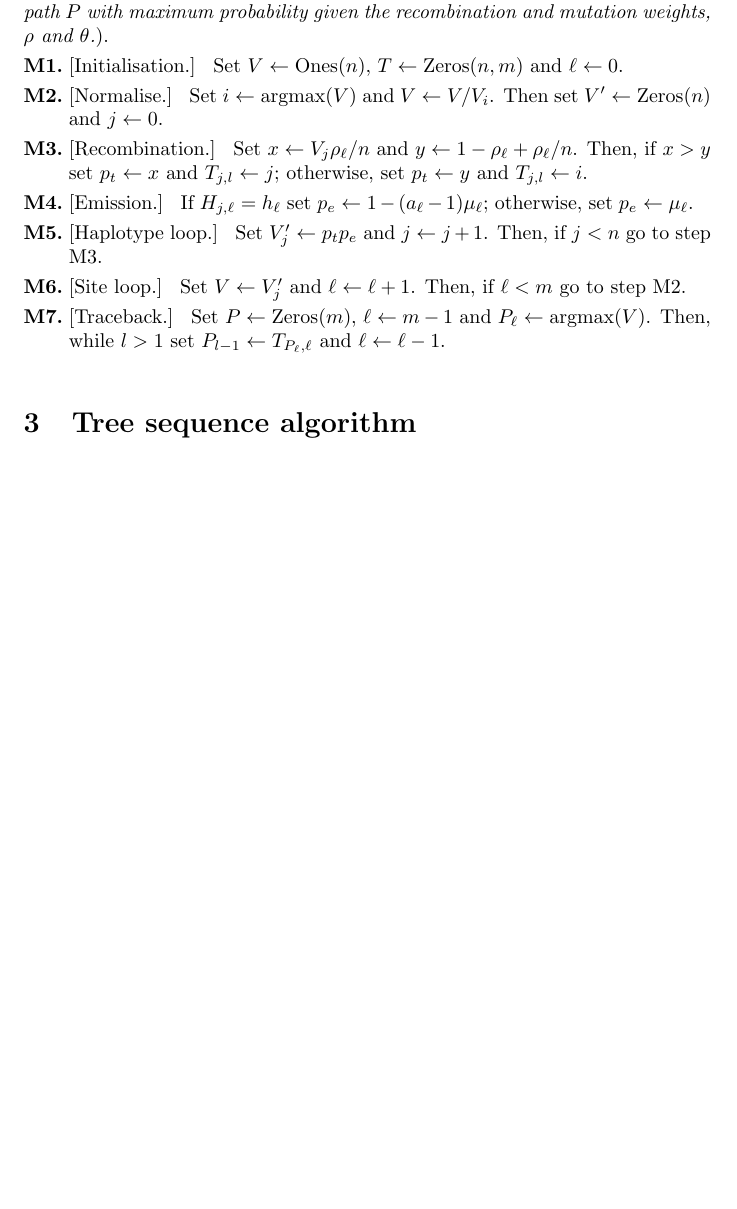
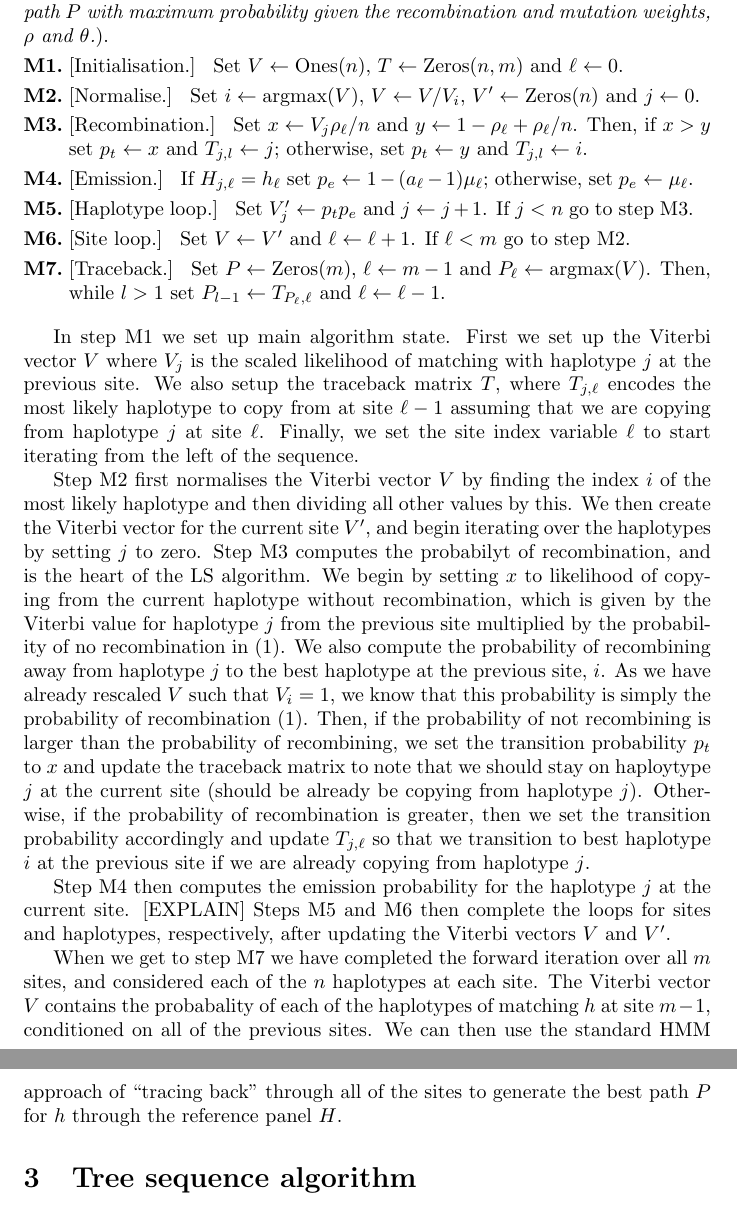
Before and after one commit to jeromekelleher/lsts-paper, a LaTeX paper (paper.tex): part of page 3 of 4 before the commit and two parts of pages 3 and 4 of 5 after it, the two joined at a grey line, cut so that both start at the same text, the shorter picture padded with empty space. Compiled offline with pdfLaTeX.

Commit message:
Quick explanation of matrix alg.

```diff
--- a/paper.tex
+++ b/paper.tex
@@ -108,7 +108,7 @@ Set $V \leftarrow \npOnes(n)$, $T \leftarrow \npZeros(n, m)$
 and $\ell \leftarrow 0$. }
 
 \algstep{M2.}{Normalise.}{
-Set $i \leftarrow \argmax(V)$ and $V \leftarrow V / V_i$. Then set
+Set $i \leftarrow \argmax(V)$, $V \leftarrow V / V_i$,
 $V' \leftarrow \npZeros(n)$ and $j \leftarrow 0$.}
 
 \algstep{M3.}{Recombination.}{
@@ -123,13 +123,13 @@ otherwise, set $p_e \leftarrow \mu_\ell$.
 }
 
 \algstep{M5.}{Haplotype loop.}{
-Set $V'_{j} \leftarrow p_{t} p_{e}$ and $j \leftarrow j + 1$. Then,
-if $j < n$ go to step M3.
+Set $V'_{j} \leftarrow p_{t} p_{e}$ and $j \leftarrow j + 1$.
+If $j < n$ go to step M3.
 }
 
 \algstep{M6.}{Site loop.}{
-Set $V \leftarrow V'_{j}$ and $\ell \leftarrow \ell + 1$. Then,
-if $\ell < m$ go to step M2.
+Set $V \leftarrow V'$ and $\ell \leftarrow \ell + 1$.
+If $\ell < m$ go to step M2.
 }
 
 \algstep{M7.}{Traceback.}{
@@ -140,6 +140,48 @@ and $\ell \leftarrow \ell - 1$.
 
 \end{taocpalg}
 
+In step M1 we set up main algorithm state. First we set up
+the Viterbi vector $V$ where $V_j$ is the scaled likelihood of matching
+with haplotype $j$ at the previous site. We also setup the traceback matrix
+$T$, where $T_{j, \ell}$ encodes the most likely haplotype to copy from at site
+$\ell - 1$ assuming that we are copying from haplotype $j$ at site $\ell$.
+Finally, we set the site index variable $\ell$ to start iterating from the
+left of the sequence.
+
+Step M2 first normalises the Viterbi vector $V$ by finding the index $i$
+of the most likely haplotype and then dividing all other values by this. We
+then create the Viterbi vector for the current site $V'$, and begin
+iterating over the haplotypes by setting $j$ to zero. Step M3 computes
+the probabilyt of recombination, and is the heart of the LS algorithm.
+We begin by setting $x$ to likelihood of copying from the current
+haplotype without recombination, which is given by the Viterbi value
+for haplotype $j$ from the previous site multiplied by the
+probability of no recombination in \eqref{eq-recomb-proba}. We also
+compute the probability of recombining away from haplotype $j$
+to the best haplotype at the previous site, $i$. As we have already
+rescaled $V$ such that $V_i = 1$, we know that this probability is
+simply the probability of recombination \eqref{eq-recomb-proba}. Then,
+if the probability of not recombining is larger than the probability
+of recombining, we set the transition probability $p_t$ to $x$
+and update the traceback matrix to note that we should stay on haploytype
+$j$ at the current site (should be already be copying from haplotype $j$).
+Otherwise, if the probability of recombination is greater, then we set the
+transition probability accordingly and update $T_{j, \ell}$ so that we
+transition to best haplotype $i$ at the previous site if we are already
+copying from haplotype $j$.
+
+Step M4 then computes the emission probability for the haplotype $j$
+at the current site. [EXPLAIN] Steps M5 and M6 then complete the loops
+for sites and haplotypes, respectively, after updating the Viterbi
+vectors $V$ and $V'$.
+
+When we get to step M7 we have completed the forward iteration over
+all $m$ sites, and considered each of the $n$ haplotypes at each site.
+The Viterbi vector $V$ contains the probabality of each of the haplotypes
+of matching $h$ at site $m - 1$, conditioned on all of the previous sites.
+We can then use the standard HMM approach of ``tracing back'' through
+all of the sites to generate the best path $P$ for $h$ through the
+reference panel $H$.
 
 \section{Tree sequence algorithm}
 
```
Also changed, not shown: paper.tex (8 more changed lines).
